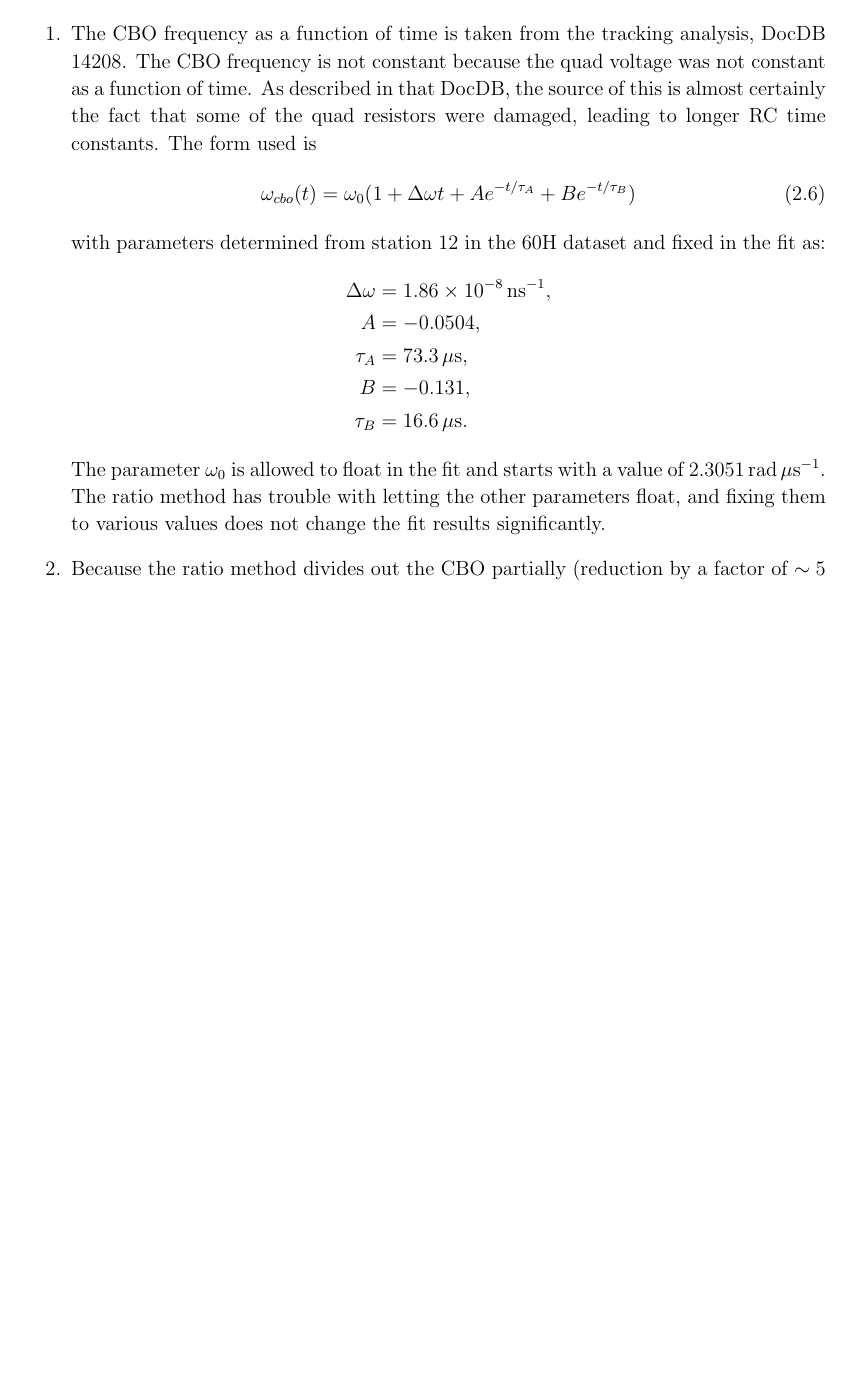
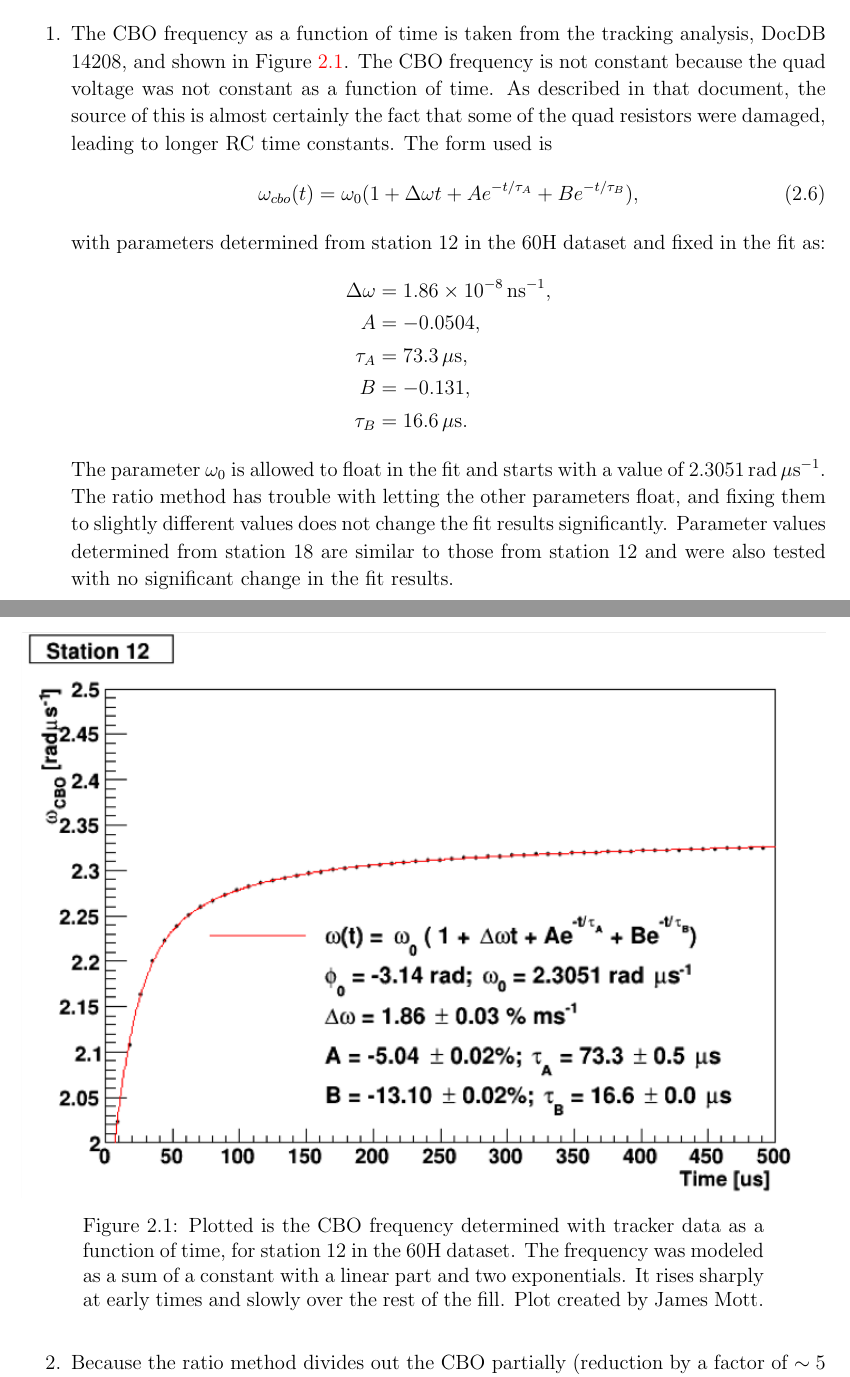
Before and after one commit to nkinnaird/60HUnblindingReport, a LaTeX thesis (report.tex, which reads Content/AnalysisProcedures.tex): part of page 7 of 48 before the commit and two parts of pages 7 and 8 of 48 after it, the two joined at a grey line, cut so that both start at the same text, the shorter picture padded with empty space. The pictures show the PDF file report.pdf that the author committed with the source.

Commit message:
Added picture of tracker cbo frequency model and starting to talk about it's systematic error.

```diff
--- a/Content/AnalysisProcedures.tex
+++ b/Content/AnalysisProcedures.tex
@@ -96,9 +96,9 @@
 \label{Sec:CBO}
 
 	\begin{enumerate}
-		\item{The CBO frequency as a function of time is taken from the tracking analysis, DocDB 14208. The CBO frequency is not constant because the quad voltage was not constant as a function of time. As described in that DocDB, the source of this is almost certainly the fact that some of the quad resistors were damaged, leading to longer RC time constants. The form used is
+		\item{The CBO frequency as a function of time is taken from the tracking analysis, DocDB 14208, and shown in Figure \ref{fig:TrackerCBOModel}. The CBO frequency is not constant because the quad voltage was not constant as a function of time. As described in that document, the source of this is almost certainly the fact that some of the quad resistors were damaged, leading to longer RC time constants. The form used is
 			\begin{gather}
-				\omega_{cbo}(t) = \omega_{0}(1 + \Delta\omega t + A e^{-t/\tau_{A}} + B e^{-t/\tau_{B}})
+				\omega_{cbo}(t) = \omega_{0}(1 + \Delta\omega t + A e^{-t/\tau_{A}} + B e^{-t/\tau_{B}}),
 			\end{gather}
 		with parameters determined from station 12 in the 60H dataset and fixed in the fit as:
 			\begin{equation*}
@@ -110,7 +110,7 @@
 			 	\tau_{B} &= \SI{16.6}{\mu s}. \\
 			\end{aligned}
 			\end{equation*}
-		The parameter $\omega_{0}$ is allowed to float in the fit and starts with a value of $\SI{2.3051}{rad.\mu s^{-1}}$. The ratio method has trouble with letting the other parameters float, and fixing them to various values does not change the fit results significantly.}
+		The parameter $\omega_{0}$ is allowed to float in the fit and starts with a value of $\SI{2.3051}{rad.\mu s^{-1}}$. The ratio method has trouble with letting the other parameters float, and fixing them to slightly different values does not change the fit results significantly. Parameter values determined from station 18 are similar to those from station 12 and were also tested with no significant change in the fit results.}
 		\item{Because the ratio method divides out the CBO partially (reduction by a factor of $\sim5$ in the FFT cbo peak amplitude), the ratio fit has a hard time fitting the CBO lifetime. Therefore $\tau_{cbo}$ is fixed to $\SI{180}{\mu s}$, determined from a T Method fit to the same data.}
 		\item{An exponential function is assumed for the CBO decoherence.}
 		\item{The $N_{cbo}$ term is included in the fit, $A_{cbo}$ and $\phi_{cbo}$ are excluded. The 2CBO term is excluded.}
@@ -121,6 +121,13 @@
 			\end{gather}
 		}
 	\end{enumerate}
+
+	\begin{figure}[]
+		\centering
+		\includegraphics[width=\textwidth]{TrackerCBOModel}
+	    \caption[TrackerCBOModel]{Plotted is the CBO frequency determined with tracker data as a function of time, for station 12 in the 60H dataset. The frequency was modeled as a sum of a constant with a linear part and two exponentials. It rises sharply at early times and slowly over the rest of the fill. Plot created by James Mott.}
+	    \label{fig:TrackerCBOModel}
+	\end{figure}
 
 
 \section{Beam Dynamics: Vertical Waist Model}
```
Also changed, not shown: Content/Systematics.tex (+6 -5 lines), Figures/CBO/Frequency/TrackerCBOModel.png (added), Figures/CBO/Frequency/fixed-wcbo-vs-fs.png (renamed from Figures/CBO/FixedFrequency/fixed-wcbo-vs-fs.png), report.pdf, Content/AnalysisProcedures.tex (2 more changed lines).
